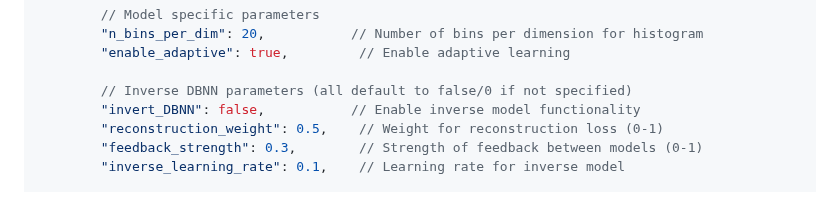
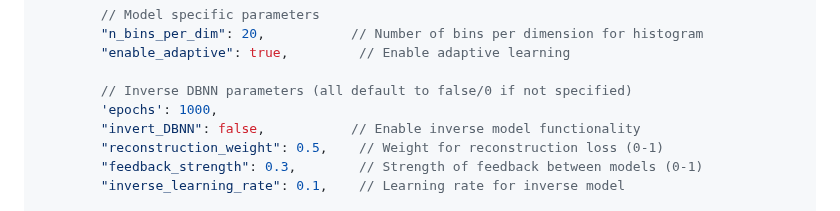
Before and after one commit to sajeethphilip/IDBNN, a Markdown page: README.md, the part around the change. Rendered like a GitHub page.

```diff
--- a/README.md
+++ b/README.md
@@ -51,6 +51,7 @@
         "enable_adaptive": true,         // Enable adaptive learning
 
         // Inverse DBNN parameters (all default to false/0 if not specified)
+        'epochs': 1000,
         "invert_DBNN": false,           // Enable inverse model functionality
         "reconstruction_weight": 0.5,    // Weight for reconstruction loss (0-1)
         "feedback_strength": 0.3,        // Strength of feedback between models (0-1)
```
